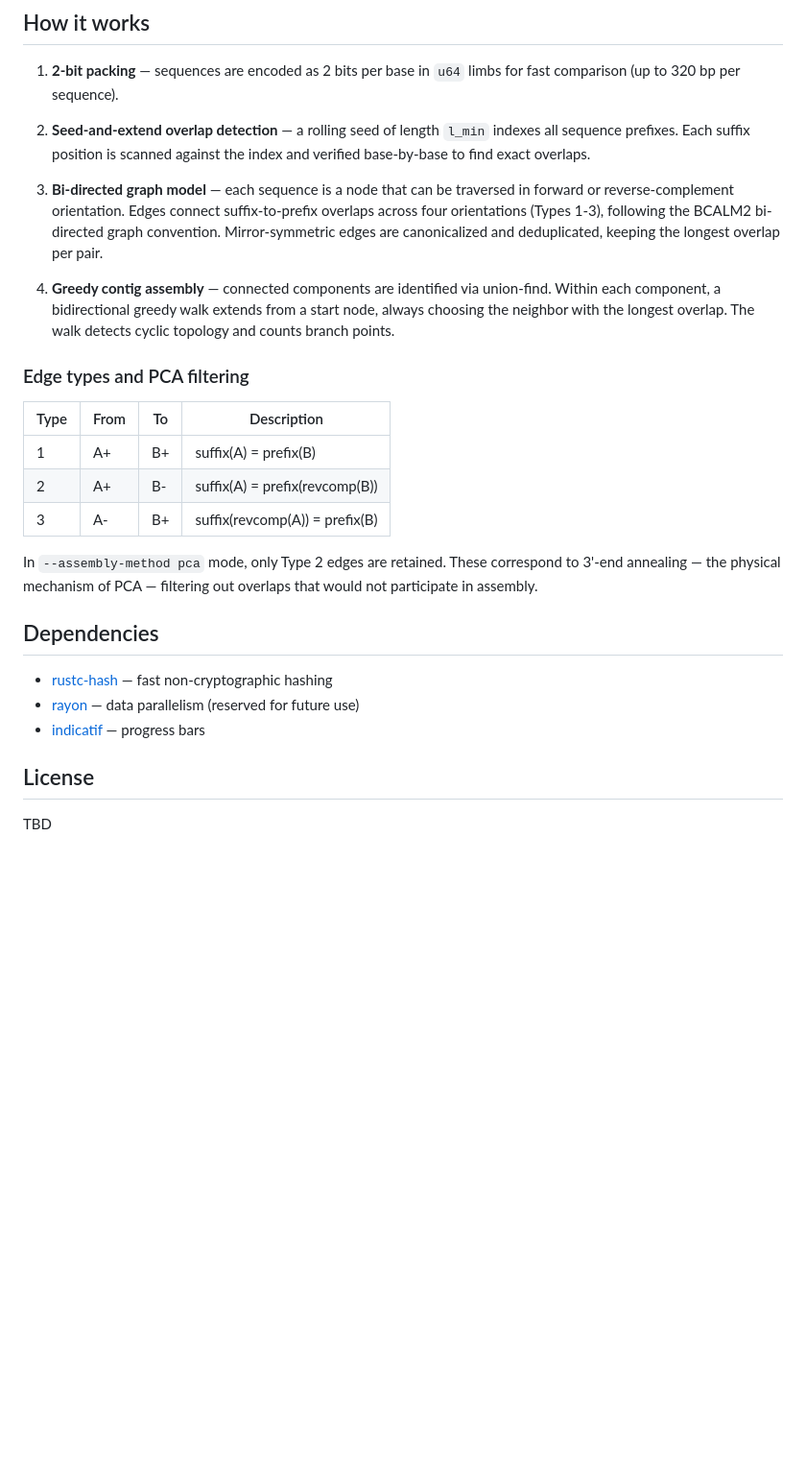
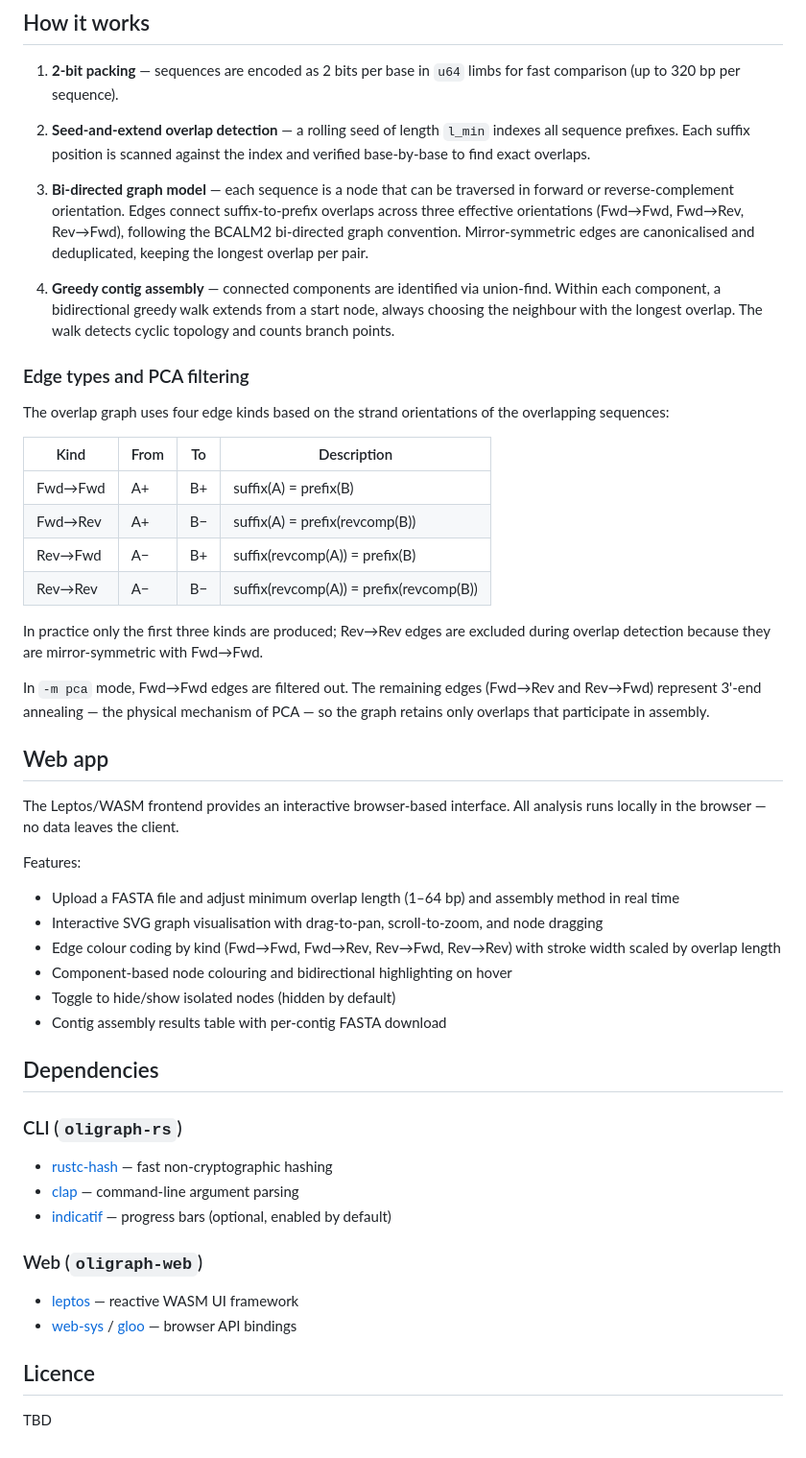
Before and after one commit to ibbis-bio/oligraph-rs, a Markdown page: README.md, the part around one of its changes. Shown at 96% size. Drawn GitHub-style; blank space fills up the shorter version.

```diff
--- a/README.md
+++ b/README.md
@@ -72,26 +64,51 @@ ACGTACGT...
 
 2. **Seed-and-extend overlap detection** — a rolling seed of length `l_min` indexes all sequence prefixes. Each suffix position is scanned against the index and verified base-by-base to find exact overlaps.
 
-3. **Bi-directed graph model** — each sequence is a node that can be traversed in forward or reverse-complement orientation. Edges connect suffix-to-prefix overlaps across four orientations (Types 1-3), following the BCALM2 bi-directed graph convention. Mirror-symmetric edges are canonicalized and deduplicated, keeping the longest overlap per pair.
+3. **Bi-directed graph model** — each sequence is a node that can be traversed in forward or reverse-complement orientation. Edges connect suffix-to-prefix overlaps across three effective orientations (Fwd→Fwd, Fwd→Rev, Rev→Fwd), following the BCALM2 bi-directed graph convention. Mirror-symmetric edges are canonicalised and deduplicated, keeping the longest overlap per pair.
 
-4. **Greedy contig assembly** — connected components are identified via union-find. Within each component, a bidirectional greedy walk extends from a start node, always choosing the neighbor with the longest overlap. The walk detects cyclic topology and counts branch points.
+4. **Greedy contig assembly** — connected components are identified via union-find. Within each component, a bidirectional greedy walk extends from a start node, always choosing the neighbour with the longest overlap. The walk detects cyclic topology and counts branch points.
 
 ### Edge types and PCA filtering
 
-| Type | From | To | Description |
+The overlap graph uses four edge kinds based on the strand orientations of the overlapping sequences:
+
+| Kind | From | To | Description |
 |---|---|---|---|
-| 1 | A+ | B+ | suffix(A) = prefix(B) |
-| 2 | A+ | B- | suffix(A) = prefix(revcomp(B)) |
-| 3 | A- | B+ | suffix(revcomp(A)) = prefix(B) |
+| Fwd→Fwd | A+ | B+ | suffix(A) = prefix(B) |
+| Fwd→Rev | A+ | B− | suffix(A) = prefix(revcomp(B)) |
+| Rev→Fwd | A− | B+ | suffix(revcomp(A)) = prefix(B) |
+| Rev→Rev | A− | B− | suffix(revcomp(A)) = prefix(revcomp(B)) |
 
-In `--assembly-method pca` mode, only Type 2 edges are retained. These correspond to 3'-end annealing — the physical mechanism of PCA — filtering out overlaps that would not participate in assembly.
+In practice only the first three kinds are produced; Rev→Rev edges are excluded during overlap detection because they are mirror-symmetric with Fwd→Fwd.
+
+In `-m pca` mode, Fwd→Fwd edges are filtered out. The remaining edges (Fwd→Rev and Rev→Fwd) represent 3'-end annealing — the physical mechanism of PCA — so the graph retains only overlaps that participate in assembly.
+
+## Web app
+
+The Leptos/WASM frontend provides an interactive browser-based interface. All analysis runs locally in the browser — no data leaves the client.
+
+Features:
+
+- Upload a FASTA file and adjust minimum overlap length (1–64 bp) and assembly method in real time
+- Interactive SVG graph visualisation with drag-to-pan, scroll-to-zoom, and node dragging
+- Edge colour coding by kind (Fwd→Fwd, Fwd→Rev, Rev→Fwd, Rev→Rev) with stroke width scaled by overlap length
+- Component-based node colouring and bidirectional highlighting on hover
+- Toggle to hide/show isolated nodes (hidden by default)
+- Contig assembly results table with per-contig FASTA download
 
 ## Dependencies
 
+### CLI (`oligraph-rs`)
+
 - [rustc-hash](https://crates.io/crates/rustc-hash) — fast non-cryptographic hashing
-- [rayon](https://crates.io/crates/rayon) — data parallelism (reserved for future use)
-- [indicatif](https://crates.io/crates/indicatif) — progress bars
+- [clap](https://crates.io/crates/clap) — command-line argument parsing
+- [indicatif](https://crates.io/crates/indicatif) — progress bars (optional, enabled by default)
 
-## License
+### Web (`oligraph-web`)
+
+- [leptos](https://crates.io/crates/leptos) — reactive WASM UI framework
+- [web-sys](https://crates.io/crates/web-sys) / [gloo](https://crates.io/crates/gloo) — browser API bindings
+
+## Licence
 
 TBD
```
Also changed, not shown: other parts of README.md (+10 -18 lines).
